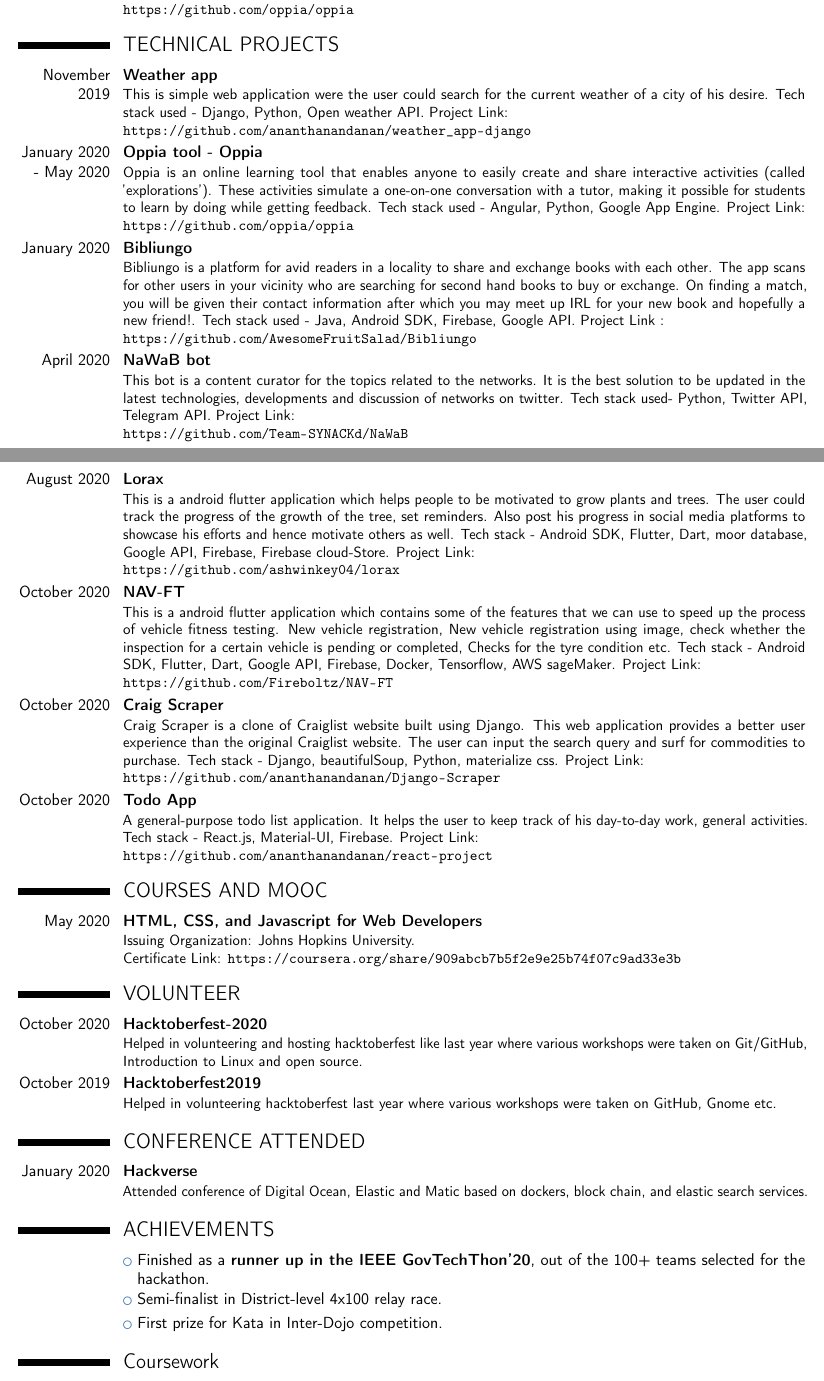
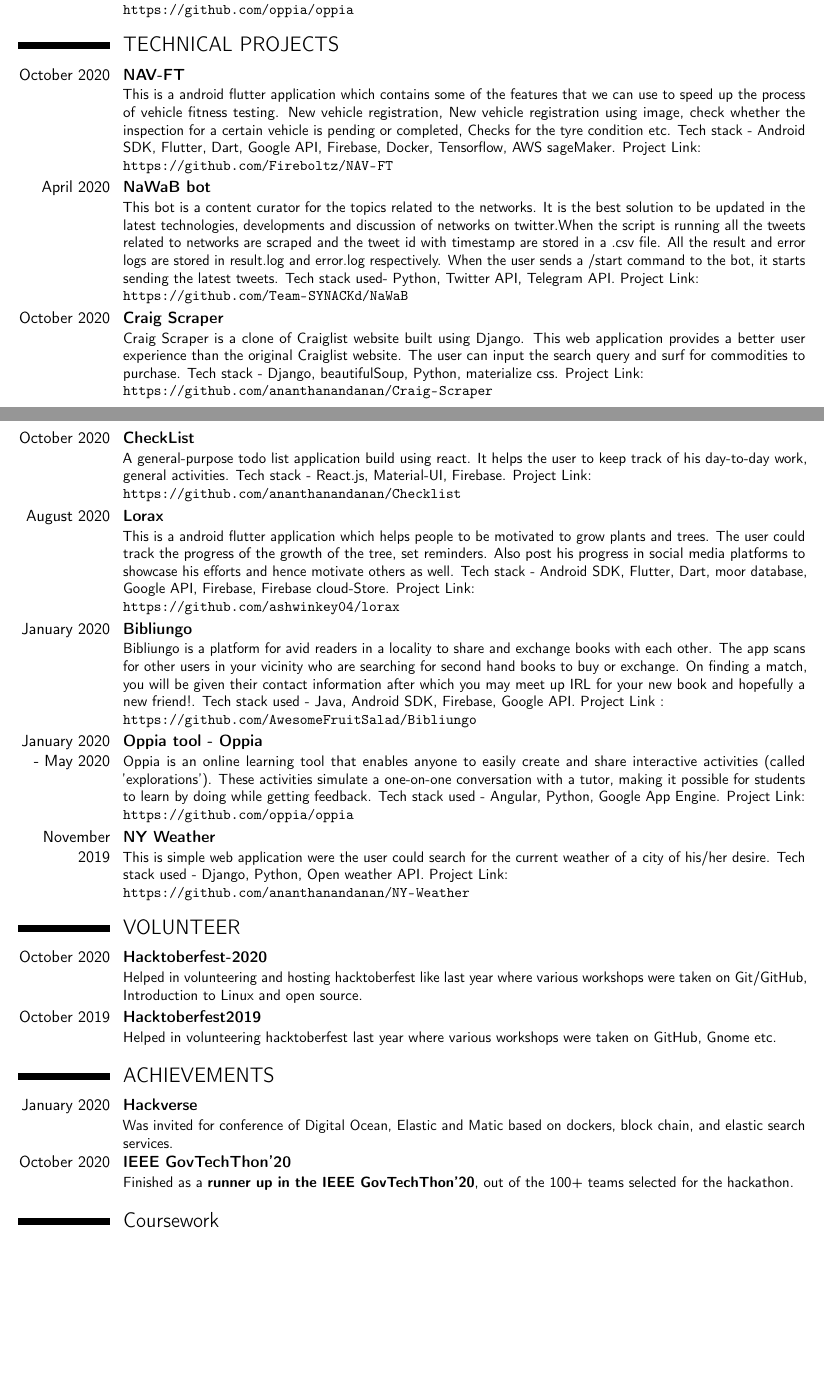
Before and after one commit to ananthanandanan/Documents, a LaTeX CV (cv.tex): two parts of pages 1 and 2 of 3, joined at a grey line, cut so that both start at the same text, the shorter picture padded with empty space. Compiled offline with pdfLaTeX.

Commit message:
update: 19/11/2020

```diff
--- a/cv.tex
+++ b/cv.tex
@@ -63,52 +63,48 @@
 \cventry{August 2019}{Member at amFOSS}{}{}{}
 {amFOSS is the Free and Open Source Software club of my college. I have been an active member of the community from the time I joined college. I actively take part in all events and also help in organizing events hosted by amFOSS.}
 
-\cventry{January 2020}{ Open source contributor for Oppia}{}{}{}
+\cventry{January 2020}{ Open source contributor at Oppia}{}{}{}
 { An open source contributor for the Angular based web-application developed by Oppia. Project Link: {\newline}
 \url{https://github.com/oppia/oppia}}{}  % arguments 3 to 6 can be left empty
 
 \section{TECHNICAL PROJECTS}
 
-\cventry{November 2019}{Weather app}{}{}{}
-{This is simple web application were the user could search for the current weather of a city of his desire. Tech stack used - Django, Python, Open weather API. Project Link: {\newline}
-\url{https://github.com/ananthanandanan/weather_app-django}}{}
 
-\cventry{January 2020 - May 2020}{Oppia tool - Oppia}{}{}{}
-{Oppia is an online learning tool that enables anyone to easily create and share interactive activities (called 'explorations'). These activities simulate a one-on-one conversation with a tutor, making it possible for students to learn by doing while getting feedback. Tech stack used - Angular, Python, Google App Engine. Project Link: {\newline}
-\url{https://github.com/oppia/oppia}}{}
+
+\cventry{October 2020}{NAV-FT}{}{}{}
+{This is a android flutter application which contains some of the features that we can use to speed up the process of vehicle fitness testing. New vehicle registration, New vehicle registration using image, check whether the inspection for a certain vehicle is pending or completed, Checks for the tyre condition etc. Tech stack - Android SDK, Flutter, Dart, Google API, Firebase, Docker, Tensorflow, AWS sageMaker. Project Link: {\newline}
+\url{https://github.com/Fireboltz/NAV-FT}}{}
+
+\cventry{April 2020}{NaWaB bot}{}{}{}
+{This bot is a content curator for the topics related to the networks. It is the best solution to be updated in the latest technologies, developments and discussion of networks on twitter.When the script is running all the tweets related to networks are scraped and the tweet id with timestamp are stored in a .csv file. All the result and error logs are stored in result.log and error.log respectively. When the user sends a /start command to the bot, it starts sending the latest tweets. Tech stack used- Python, Twitter API, Telegram API. Project Link: {\newline}
+\url{https://github.com/Team-SYNACKd/NaWaB}}{}
+
+\cventry{October 2020}{Craig Scraper}{}{}{}
+{Craig Scraper is a clone of Craiglist website built using Django. This web application provides a better user experience than the original Craiglist website. The user can input the search query and surf for commodities to purchase.  Tech stack - Django, beautifulSoup, Python, materialize css. Project Link: {\newline}
+\url{https://github.com/ananthanandanan/Craig-Scraper}}{}
+
+
+\cventry{October 2020}{CheckList}{}{}{}
+{A general-purpose todo list application build using react. It helps the user to keep track of his day-to-day work, general activities. Tech stack - React.js, Material-UI, Firebase. Project Link: {\newline}
+\url{https://github.com/ananthanandanan/Checklist}}{}
+
+
+\cventry{August 2020}{Lorax}{}{}{}
+{This is a android flutter application which helps people to be motivated to grow plants and trees. The user could track the progress of the growth of the tree, set reminders. Also post his progress in social media platforms to showcase his efforts and hence motivate others as well. Tech stack - Android SDK, Flutter, Dart, moor database, Google API, Firebase, Firebase cloud-Store. Project Link: {\newline}
+\url{https://github.com/ashwinkey04/lorax}}{}
 
 \cventry{January 2020}{Bibliungo}{}{}{}
 {Bibliungo is a platform for avid readers in a locality to share and exchange books with each other. The app scans for other users in your vicinity who are searching for second hand books to buy or exchange. On finding a match, you will be given their contact information after which you may meet up IRL for your new book and hopefully a new friend!. Tech stack used - Java, Android SDK, Firebase, Google API.
 Project Link : {\newline}
 \url{https://github.com/AwesomeFruitSalad/Bibliungo}}
 
-\cventry{April 2020}{NaWaB bot}{}{}{}
-{This bot is a content curator for the topics related to the networks. It is the best solution to be updated in the latest technologies, developments and discussion of networks on twitter. Tech stack used- Python, Twitter API, Telegram API. Project Link: {\newline}
-\url{https://github.com/Team-SYNACKd/NaWaB}}{}
+\cventry{January 2020 - May 2020}{Oppia tool - Oppia}{}{}{}
+{Oppia is an online learning tool that enables anyone to easily create and share interactive activities (called 'explorations'). These activities simulate a one-on-one conversation with a tutor, making it possible for students to learn by doing while getting feedback. Tech stack used - Angular, Python, Google App Engine. Project Link: {\newline}
+\url{https://github.com/oppia/oppia}}{}
 
-\cventry{August 2020}{Lorax}{}{}{}
-{This is a android flutter application which helps people to be motivated to grow plants and trees. The user could track the progress of the growth of the tree, set reminders. Also post his progress in social media platforms to showcase his efforts and hence motivate others as well. Tech stack - Android SDK, Flutter, Dart, moor database, Google API, Firebase, Firebase cloud-Store. Project Link: {\newline}
-\url{https://github.com/ashwinkey04/lorax}}{}
-
-\cventry{October 2020}{NAV-FT}{}{}{}
-{This is a android flutter application which contains some of the features that we can use to speed up the process of vehicle fitness testing. New vehicle registration, New vehicle registration using image, check whether the inspection for a certain vehicle is pending or completed, Checks for the tyre condition etc. Tech stack - Android SDK, Flutter, Dart, Google API, Firebase, Docker, Tensorflow, AWS sageMaker. Project Link: {\newline}
-\url{https://github.com/Fireboltz/NAV-FT}}{}
-
-\cventry{October 2020}{Craig Scraper}{}{}{}
-{Craig Scraper is a clone of Craiglist website built using Django. This web application provides a better user experience than the original Craiglist website. The user can input the search query and surf for commodities to purchase.  Tech stack - Django, beautifulSoup, Python, materialize css. Project Link: {\newline}
-\url{https://github.com/ananthanandanan/Django-Scraper}}{}
-
-\cventry{October 2020}{Todo App}{}{}{}
-{A general-purpose todo list application. It helps the user to keep track of his day-to-day work, general activities. Tech stack - React.js, Material-UI, Firebase. Project Link: {\newline}
-\url{https://github.com/ananthanandanan/react-project}}{}
-
-
-\section{COURSES AND MOOC}
-\cventry{May 2020}{HTML, CSS, and Javascript for Web Developers}{}{}{}
-{Issuing Organization: Johns Hopkins University.{\newline}
-Certificate Link:
-\url{https://coursera.org/share/909abcb7b5f2e9e25b74f07c9ad33e3b}}{}
-
+\cventry{November 2019}{NY Weather}{}{}{}
+{This is simple web application were the user could search for the current weather of a city of his/her desire. Tech stack used - Django, Python, Open weather API. Project Link: {\newline}
+\url{https://github.com/ananthanandanan/NY-Weather}}{}
 
 
 
@@ -119,14 +115,12 @@ Certificate Link:
 {Helped in volunteering  hacktoberfest last year where various workshops were taken on GitHub, Gnome etc. }
 
 
-\section{CONFERENCE ATTENDED}
+\section{ACHIEVEMENTS}
 \cventry{January 2020}{Hackverse}{}{}{}
-{Attended conference of Digital Ocean, Elastic and Matic based on dockers, block chain, and elastic search services. }
+{Was invited for conference of Digital Ocean, Elastic and Matic based on dockers, block chain, and elastic search services. }
+\cventry{October 2020}{IEEE GovTechThon'20}{}{}{}
+{Finished as a \textbf{runner up in the IEEE GovTechThon'20}, out of the 100+ teams selected for the hackathon. }
 
-\section{ACHIEVEMENTS}
-\cvlistitem{Finished as a \textbf{runner up in the IEEE GovTechThon'20}, out of the 100+ teams selected for the hackathon.}
-\cvlistitem{Semi-finalist in District-level 4x100 relay race.}
-\cvlistitem{First prize for Kata in Inter-Dojo competition.}
 
 
 \section{Coursework}
```
Also changed, not shown: cv.tex (4 more changed lines).
